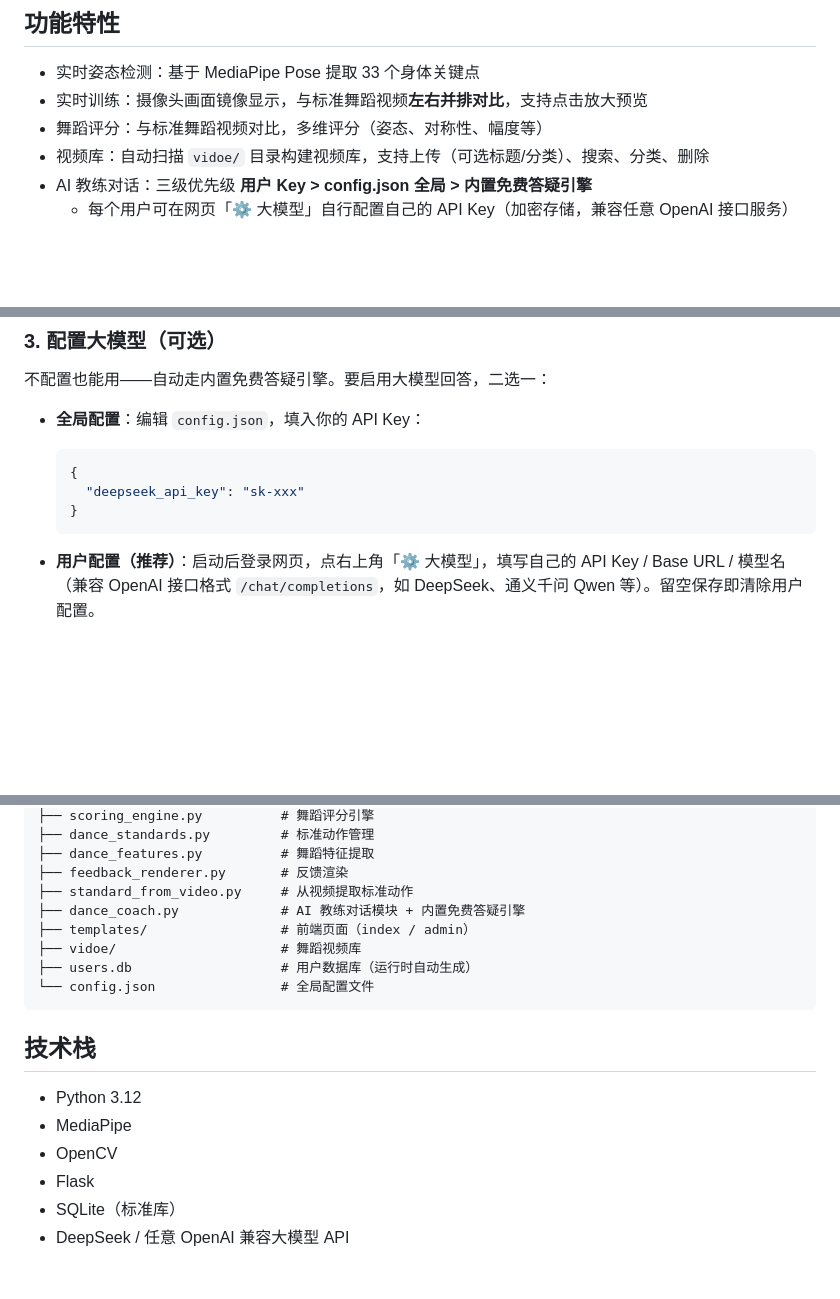
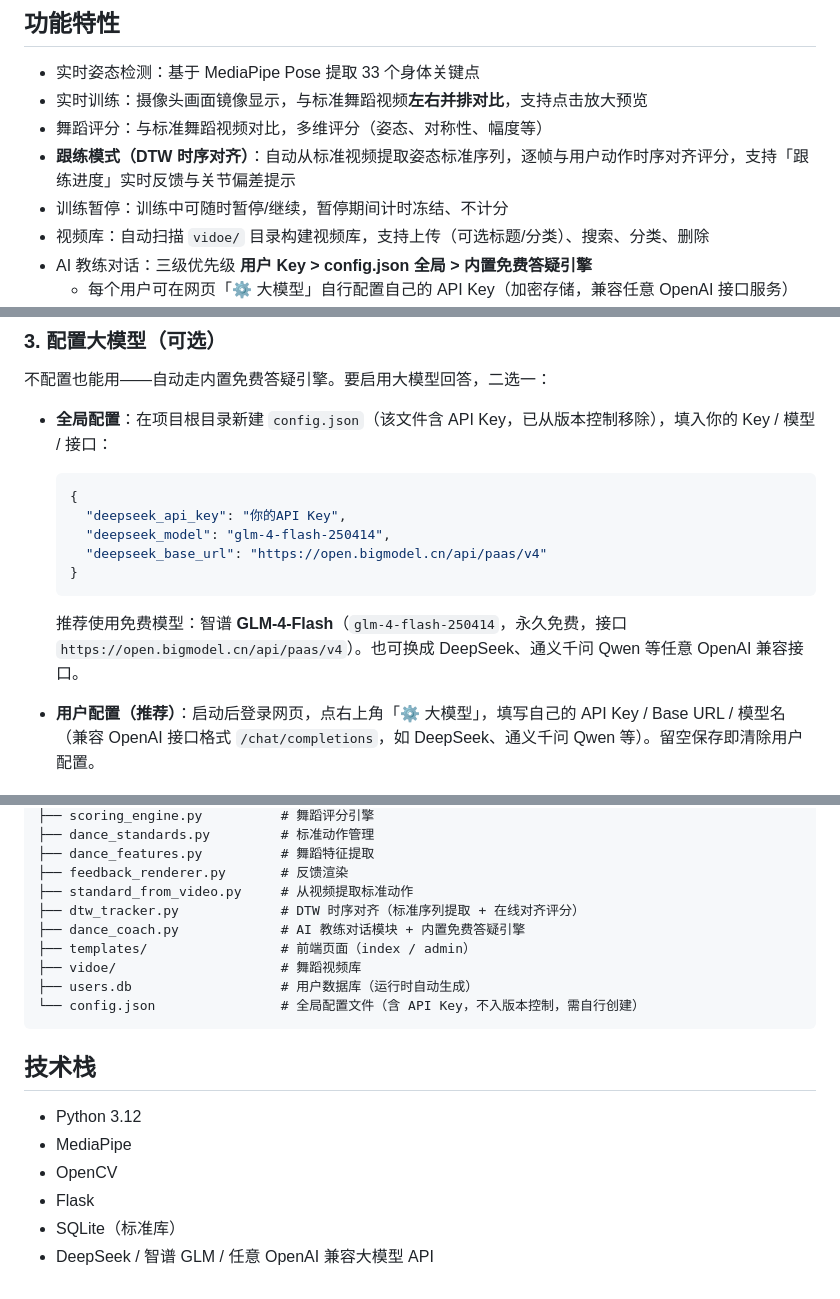
Before and after one commit to hmk1410/dance_ai_coach, a Markdown page: README.md, 3 parts joined by grey strips. Rendered like a GitHub page; blank space fills up the shorter version.

Commit message:
更新README：新增DTW跟练、训练暂停说明，配置大模型改为智谱免费GLM示例

````diff
--- a/README.md
+++ b/README.md
@@ -7,6 +7,8 @@
 - 实时姿态检测：基于 MediaPipe Pose 提取 33 个身体关键点
 - 实时训练：摄像头画面镜像显示，与标准舞蹈视频**左右并排对比**，支持点击放大预览
 - 舞蹈评分：与标准舞蹈视频对比，多维评分（姿态、对称性、幅度等）
+- **跟练模式（DTW 时序对齐）**：自动从标准视频提取姿态标准序列，逐帧与用户动作时序对齐评分，支持「跟练进度」实时反馈与关节偏差提示
+- 训练暂停：训练中可随时暂停/继续，暂停期间计时冻结、不计分
 - 视频库：自动扫描 `vidoe/` 目录构建视频库，支持上传（可选标题/分类）、搜索、分类、删除
 - AI 教练对话：三级优先级 **用户 Key > config.json 全局 > 内置免费答疑引擎**
   - 每个用户可在网页「⚙️ 大模型」自行配置自己的 API Key（加密存储，兼容任意 OpenAI 接口服务）
@@ -36,13 +38,17 @@ pip install -r requirements.txt
 
 不配置也能用——自动走内置免费答疑引擎。要启用大模型回答，二选一：
 
-- **全局配置**：编辑 `config.json`，填入你的 API Key：
+- **全局配置**：在项目根目录新建 `config.json`（该文件含 API Key，已从版本控制移除），填入你的 Key / 模型 / 接口：
 
   ```json
   {
-    "deepseek_api_key": "sk-xxx"
+    "deepseek_api_key": "你的API Key",
+    "deepseek_model": "glm-4-flash-250414",
+    "deepseek_base_url": "https://open.bigmodel.cn/api/paas/v4"
   }
   ```
+
+  推荐使用免费模型：智谱 **GLM-4-Flash**（`glm-4-flash-250414`，永久免费，接口 `https://open.bigmodel.cn/api/paas/v4`）。也可换成 DeepSeek、通义千问 Qwen 等任意 OpenAI 兼容接口。
 
 - **用户配置（推荐）**：启动后登录网页，点右上角「⚙️ 大模型」，填写自己的 API Key / Base URL / 模型名（兼容 OpenAI 接口格式 `/chat/completions`，如 DeepSeek、通义千问 Qwen 等）。留空保存即清除用户配置。
 
@@ -86,11 +92,12 @@ python run.py
 ├── dance_features.py          # 舞蹈特征提取
 ├── feedback_renderer.py       # 反馈渲染
 ├── standard_from_video.py     # 从视频提取标准动作
+├── dtw_tracker.py             # DTW 时序对齐（标准序列提取 + 在线对齐评分）
 ├── dance_coach.py             # AI 教练对话模块 + 内置免费答疑引擎
 ├── templates/                 # 前端页面（index / admin）
 ├── vidoe/                     # 舞蹈视频库
 ├── users.db                   # 用户数据库（运行时自动生成）
-└── config.json                # 全局配置文件
+└── config.json                # 全局配置文件（含 API Key，不入版本控制，需自行创建）
 ```
 
 ## 技术栈
@@ -100,4 +107,4 @@ python run.py
 - OpenCV
 - Flask
 - SQLite（标准库）
-- DeepSeek / 任意 OpenAI 兼容大模型 API
+- DeepSeek / 智谱 GLM / 任意 OpenAI 兼容大模型 API
````
